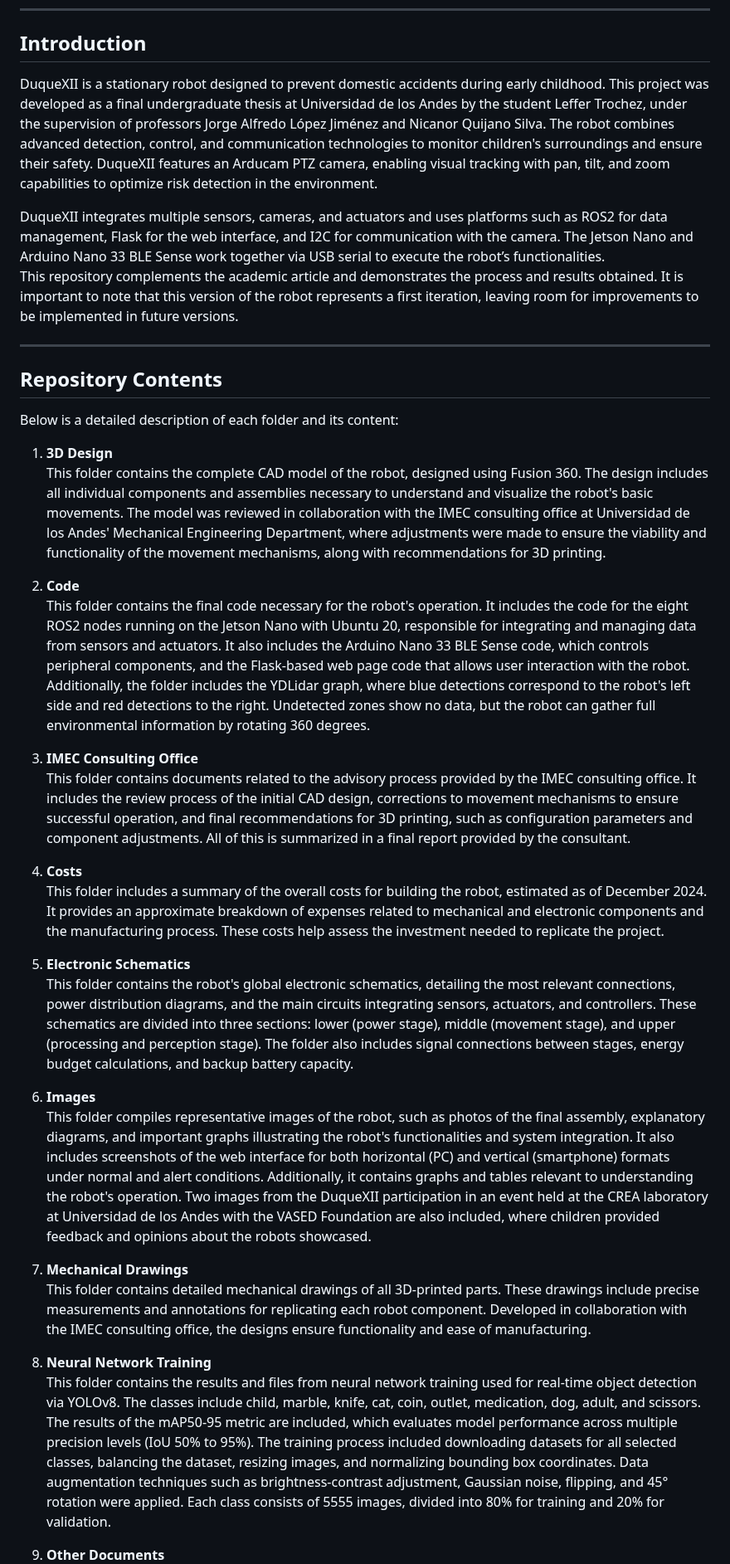
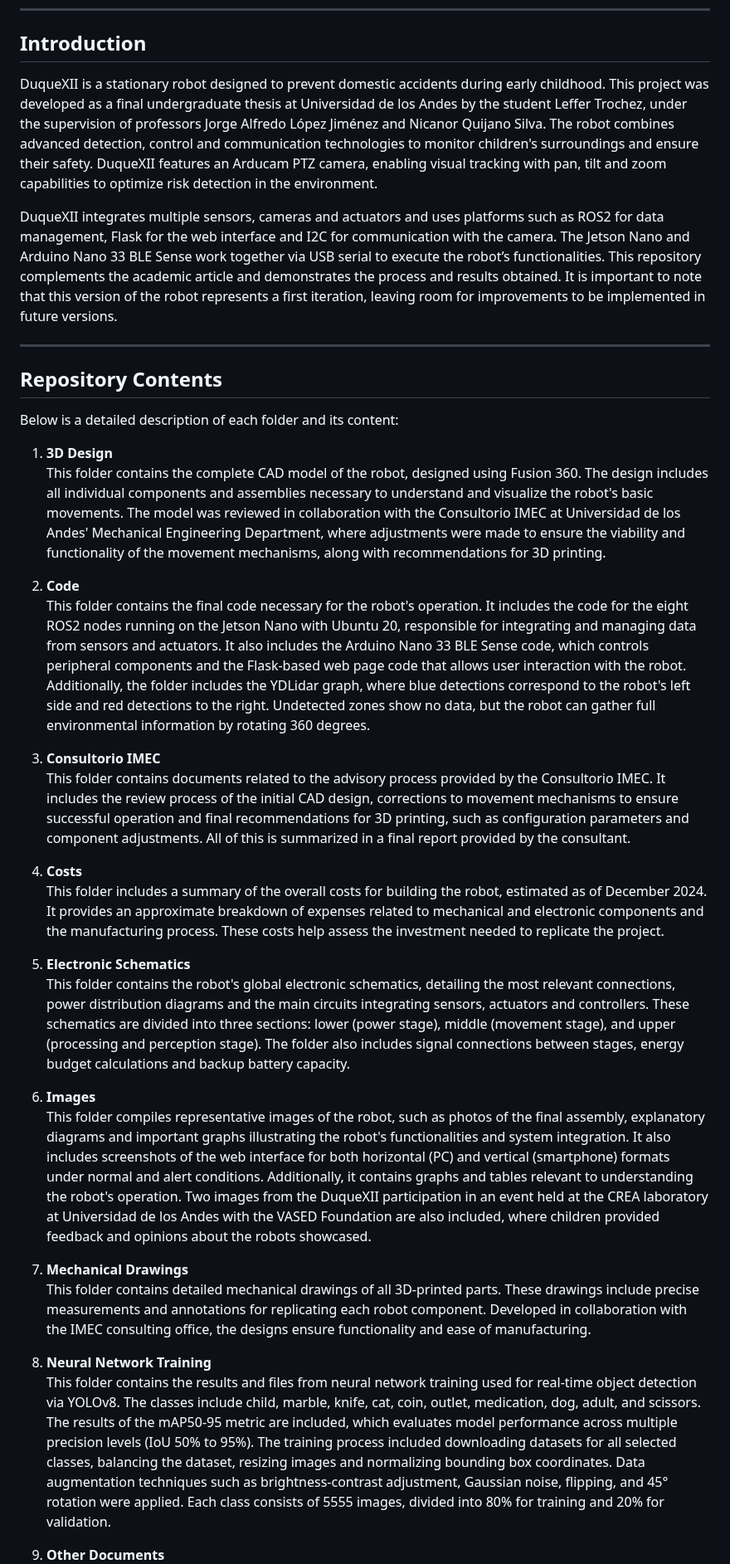
Before and after one commit to LefferTrochez/DuqueXII-Robot, a Markdown page: README.md, the part around one of its changes. Shown at 83% size. GitHub-like rendering.

```diff
--- a/README.md
+++ b/README.md
@@ -28,10 +28,9 @@
 ---
 
 ## Introduction
-DuqueXII is a stationary robot designed to prevent domestic accidents during early childhood. This project was developed as a final undergraduate thesis at Universidad de los Andes by the student Leffer Trochez, under the supervision of professors Jorge Alfredo López Jiménez and Nicanor Quijano Silva. The robot combines advanced detection, control, and communication technologies to monitor children's surroundings and ensure their safety. DuqueXII features an Arducam PTZ camera, enabling visual tracking with pan, tilt, and zoom capabilities to optimize risk detection in the environment.
+DuqueXII is a stationary robot designed to prevent domestic accidents during early childhood. This project was developed as a final undergraduate thesis at Universidad de los Andes by the student Leffer Trochez, under the supervision of professors Jorge Alfredo López Jiménez and Nicanor Quijano Silva. The robot combines advanced detection, control and communication technologies to monitor children's surroundings and ensure their safety. DuqueXII features an Arducam PTZ camera, enabling visual tracking with pan, tilt and zoom capabilities to optimize risk detection in the environment.
 
-DuqueXII integrates multiple sensors, cameras, and actuators and uses platforms such as ROS2 for data management, Flask for the web interface, and I2C for communication with the camera. The Jetson Nano and Arduino Nano 33 BLE Sense work together via USB serial to execute the robot’s functionalities.
-This repository complements the academic article and demonstrates the process and results obtained. It is important to note that this version of the robot represents a first iteration, leaving room for improvements to be implemented in future versions.
+DuqueXII integrates multiple sensors, cameras and actuators and uses platforms such as ROS2 for data management, Flask for the web interface and I2C for communication with the camera. The Jetson Nano and Arduino Nano 33 BLE Sense work together via USB serial to execute the robot’s functionalities. This repository complements the academic article and demonstrates the process and results obtained. It is important to note that this version of the robot represents a first iteration, leaving room for improvements to be implemented in future versions.
 
 ---
 
@@ -40,28 +39,27 @@ This repository complements the academic article and demonstrates the process an
 Below is a detailed description of each folder and its content:
 
 1. **3D Design**
-   This folder contains the complete CAD model of the robot, designed using Fusion 360. The design includes all individual components and assemblies necessary to understand and visualize the robot's basic movements. The model was reviewed in collaboration with the IMEC consulting office at Universidad de los Andes' Mechanical Engineering Department, where adjustments were made to ensure the viability and functionality of the movement mechanisms, along with recommendations for 3D printing.
+   This folder contains the complete CAD model of the robot, designed using Fusion 360. The design includes all individual components and assemblies necessary to understand and visualize the robot's basic movements. The model was reviewed in collaboration with the Consultorio IMEC at Universidad de los Andes' Mechanical Engineering Department, where adjustments were made to ensure the viability and functionality of the movement mechanisms, along with recommendations for 3D printing.
 
 2. **Code**
-   This folder contains the final code necessary for the robot's operation. It includes the code for the eight ROS2 nodes running on the Jetson Nano with Ubuntu 20, responsible for integrating and managing data from sensors and actuators. It also includes the Arduino Nano 33 BLE Sense code, which controls peripheral components, and the Flask-based web page code that allows user interaction with the robot.
-   Additionally, the folder includes the YDLidar graph, where blue detections correspond to the robot's left side and red detections to the right. Undetected zones show no data, but the robot can gather full environmental information by rotating 360 degrees.
+   This folder contains the final code necessary for the robot's operation. It includes the code for the eight ROS2 nodes running on the Jetson Nano with Ubuntu 20, responsible for integrating and managing data from sensors and actuators. It also includes the Arduino Nano 33 BLE Sense code, which controls peripheral components and the Flask-based web page code that allows user interaction with the robot. Additionally, the folder includes the YDLidar graph, where blue detections correspond to the robot's left side and red detections to the right. Undetected zones show no data, but the robot can gather full environmental information by rotating 360 degrees.
 
-3. **IMEC Consulting Office**
-   This folder contains documents related to the advisory process provided by the IMEC consulting office. It includes the review process of the initial CAD design, corrections to movement mechanisms to ensure successful operation, and final recommendations for 3D printing, such as configuration parameters and component adjustments. All of this is summarized in a final report provided by the consultant.
+3. **Consultorio IMEC**
+   This folder contains documents related to the advisory process provided by the Consultorio IMEC. It includes the review process of the initial CAD design, corrections to movement mechanisms to ensure successful operation and final recommendations for 3D printing, such as configuration parameters and component adjustments. All of this is summarized in a final report provided by the consultant.
 
 4. **Costs**
    This folder includes a summary of the overall costs for building the robot, estimated as of December 2024. It provides an approximate breakdown of expenses related to mechanical and electronic components and the manufacturing process. These costs help assess the investment needed to replicate the project.
 
 5. **Electronic Schematics**
-   This folder contains the robot's global electronic schematics, detailing the most relevant connections, power distribution diagrams, and the main circuits integrating sensors, actuators, and controllers. These schematics are divided into three sections: lower (power stage), middle (movement stage), and upper (processing and perception stage). The folder also includes signal connections between stages, energy budget calculations, and backup battery capacity.
+   This folder contains the robot's global electronic schematics, detailing the most relevant connections, power distribution diagrams and the main circuits integrating sensors, actuators and controllers. These schematics are divided into three sections: lower (power stage), middle (movement stage), and upper (processing and perception stage). The folder also includes signal connections between stages, energy budget calculations and backup battery capacity.
 
 6. **Images**
-   This folder compiles representative images of the robot, such as photos of the final assembly, explanatory diagrams, and important graphs illustrating the robot's functionalities and system integration. It also includes screenshots of the web interface for both horizontal (PC) and vertical (smartphone) formats under normal and alert conditions. Additionally, it contains graphs and tables relevant to understanding the robot's operation. Two images from the DuqueXII participation in an event held at the CREA laboratory at Universidad de los Andes with the VASED Foundation are also included, where children provided feedback and opinions about the robots showcased.
+   This folder compiles representative images of the robot, such as photos of the final assembly, explanatory diagrams and important graphs illustrating the robot's functionalities and system integration. It also includes screenshots of the web interface for both horizontal (PC) and vertical (smartphone) formats under normal and alert conditions. Additionally, it contains graphs and tables relevant to understanding the robot's operation. Two images from the DuqueXII participation in an event held at the CREA laboratory at Universidad de los Andes with the VASED Foundation are also included, where children provided feedback and opinions about the robots showcased.
 
 7. **Mechanical Drawings**
    This folder contains detailed mechanical drawings of all 3D-printed parts. These drawings include precise measurements and annotations for replicating each robot component. Developed in collaboration with the IMEC consulting office, the designs ensure functionality and ease of manufacturing.
 
 8. **Neural Network Training**
-   This folder contains the results and files from neural network training used for real-time object detection via YOLOv8. The classes include child, marble, knife, cat, coin, outlet, medication, dog, adult, and scissors. The results of the mAP50-95 metric are included, which evaluates model performance across multiple precision levels (IoU 50% to 95%). The training process included downloading datasets for all selected classes, balancing the dataset, resizing images, and normalizing bounding box coordinates. Data augmentation techniques such as brightness-contrast adjustment, Gaussian noise, flipping, and 45° rotation were applied. Each class consists of 5555 images, divided into 80% for training and 20% for validation.
+   This folder contains the results and files from neural network training used for real-time object detection via YOLOv8. The classes include child, marble, knife, cat, coin, outlet, medication, dog, adult, and scissors. The results of the mAP50-95 metric are included, which evaluates model performance across multiple precision levels (IoU 50% to 95%). The training process included downloading datasets for all selected classes, balancing the dataset, resizing images and normalizing bounding box coordinates. Data augmentation techniques such as brightness-contrast adjustment, Gaussian noise, flipping, and 45° rotation were applied. Each class consists of 5555 images, divided into 80% for training and 20% for validation.
 
 9. **Other Documents**
```
Also changed, not shown: other parts of README.md (+5 -8 lines).
